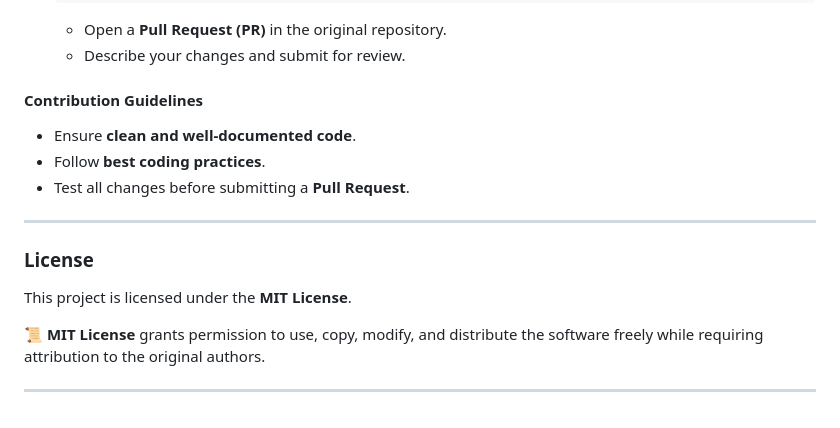
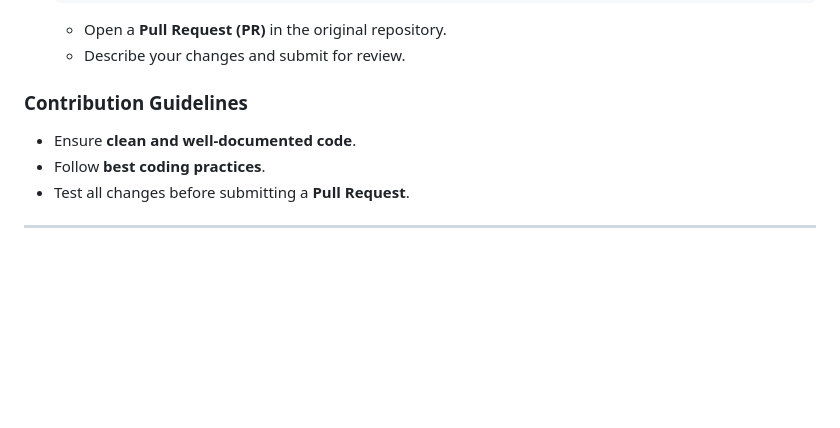
Before and after one commit to pratiksha3415/Bhumitra, a Markdown page: README.md, the part around the change printed below. Rendered like a GitHub page; blank space fills up the shorter version.

```diff
--- a/README.md
+++ b/README.md
@@ -206,17 +169,9 @@ We welcome contributions to improve this project!
    - Open a **Pull Request (PR)** in the original repository.
    - Describe your changes and submit for review.
 
-#### **Contribution Guidelines**
+### Contribution Guidelines
 - Ensure **clean and well-documented code**.
 - Follow **best coding practices**.
 - Test all changes before submitting a **Pull Request**.
 
 ---
-
-### **License**
-
-This project is licensed under the **MIT License**.
-
-📜 **MIT License** grants permission to use, copy, modify, and distribute the software freely while requiring attribution to the original authors.
-
----
```
Also changed, not shown: other parts of README.md (+33 -70 lines).
